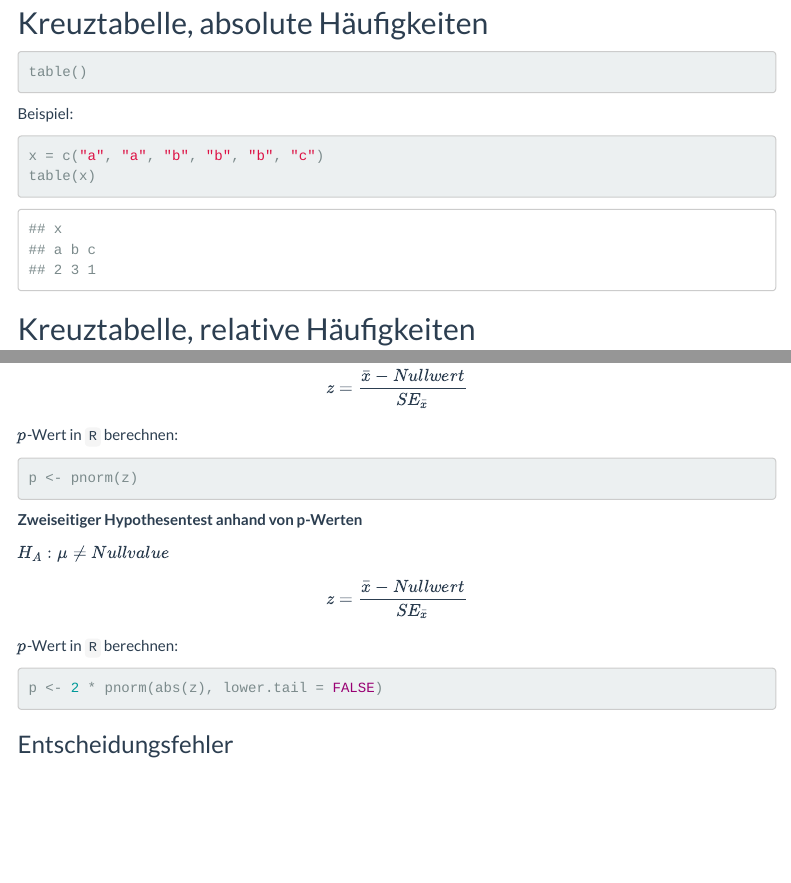
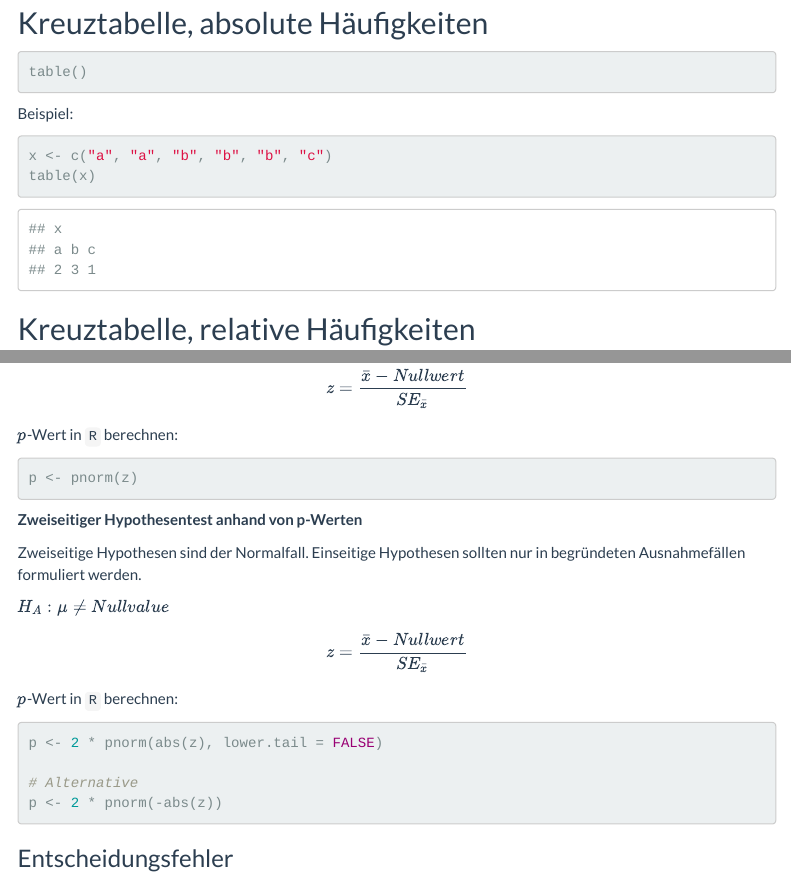
Before and after one commit to lukasstammler/statformulas, an R Markdown document (formulas.Rmd): the page in a window 1100 px wide, from 3150 px down, and a second part further down, joined at a grey line. Rendered offline with R 4.5, knitr and Pandoc, with nearby package versions; menus at the side of the page are left out.

Commit message:
Korrekturen von NL übernomen

````diff
--- a/formulas.Rmd
+++ b/formulas.Rmd
@@ -145,7 +145,7 @@ table()
 Beispiel:
 
 ```{r}
-x = c("a", "a", "b", "b", "b", "c")
+x <- c("a", "a", "b", "b", "b", "c")
 table(x)
 ```
 
@@ -423,7 +423,10 @@ $p$-Wert in `R` berechnen:
 p <- pnorm(z)
 ```
 
+
 **Zweiseitiger Hypothesentest anhand von p-Werten**
+
+Zweiseitige Hypothesen sind der Normalfall. Einseitige Hypothesen sollten nur in begründeten Ausnahmefällen formuliert werden.
 
 $H_A: \mu \neq Nullvalue$
 
@@ -433,6 +436,9 @@ $p$-Wert in `R` berechnen:
 
 ```{r p-value-twos, eval=FALSE}
 p <- 2 * pnorm(abs(z), lower.tail = FALSE)
+
+# Alternative
+p <- 2 * pnorm(-abs(z))
 ```
 
 ### Entscheidungsfehler
````
Also changed, not shown: formulas.Rmd (8 more changed lines).
